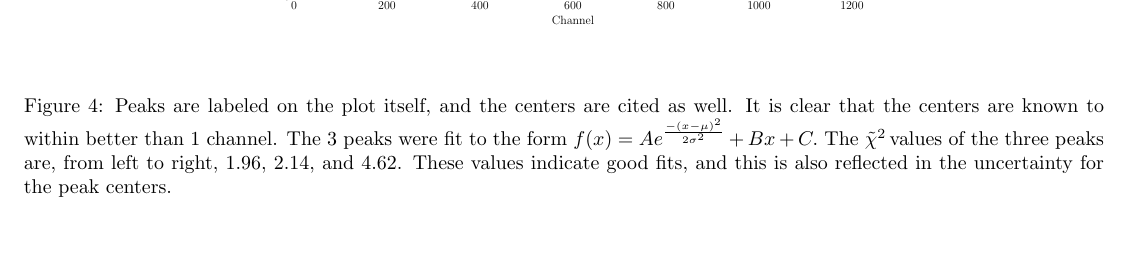
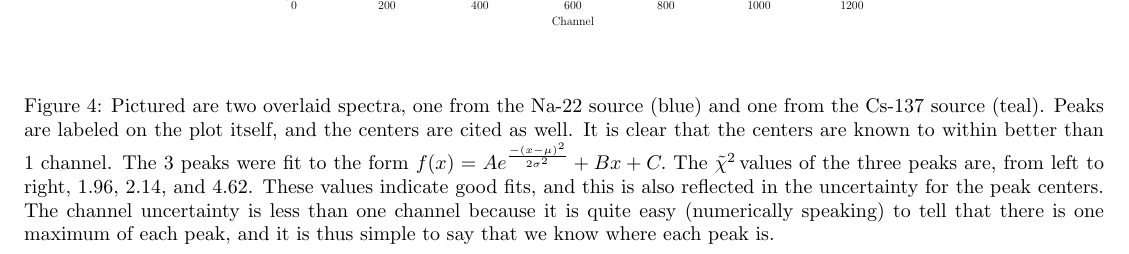
Before and after one commit to bzcheeseman/phys211, a LaTeX paper (Neutron_Studies/report/report.tex): part of page 9 of 16, cut so that both start at the same text. Compiled offline with pdfLaTeX.

Commit message:
few changes

```diff
--- a/Neutron_Studies/report/report.tex
+++ b/Neutron_Studies/report/report.tex
@@ -193,7 +193,7 @@
   \begin{figure}[!htb]
     \centering
     \includegraphics[scale=.5]{../plots/calibration_peaks.pdf}
-    \caption{Peaks are labeled on the plot itself, and the centers are cited as well.  It is clear that the centers are known to within better than 1 channel.  The 3 peaks were fit to the form $f(x) = Ae^{\frac{-(x-\mu)^2}{2\sigma^2}} + Bx + C.$ The \redchi values of the three peaks are, from left to right, 1.96, 2.14, and 4.62.  These values indicate good fits, and this is also reflected in the uncertainty for the peak centers.}
+    \caption{Pictured are two overlaid spectra, one from the Na-22 source (blue) and one from the Cs-137 source (teal).  Peaks are labeled on the plot itself, and the centers are cited as well.  It is clear that the centers are known to within better than 1 channel.  The 3 peaks were fit to the form $f(x) = Ae^{\frac{-(x-\mu)^2}{2\sigma^2}} + Bx + C.$ The \redchi values of the three peaks are, from left to right, 1.96, 2.14, and 4.62.  These values indicate good fits, and this is also reflected in the uncertainty for the peak centers.  The channel uncertainty is less than one channel because it is quite easy (numerically speaking) to tell that there is one maximum of each peak, and it is thus simple to say that we know where each peak is.}
     \label{cal_peaks}
   \end{figure}
 
```
Also changed, not shown: Neutron_Studies/report/report.pdf, 1 other file.
